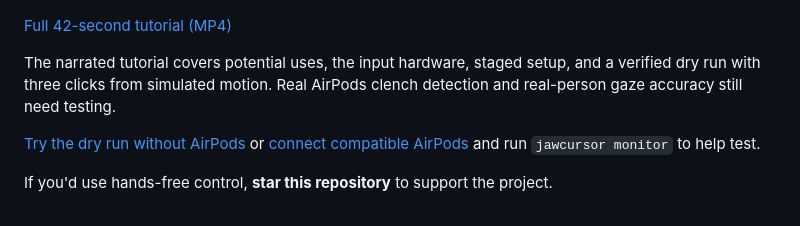
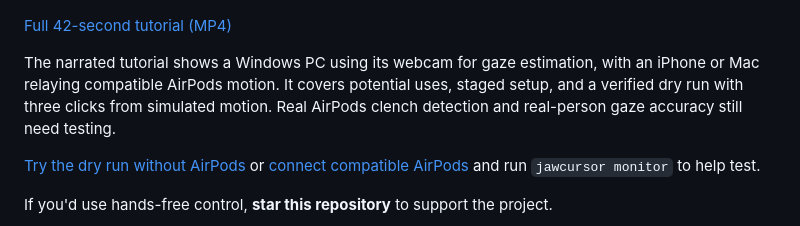
Before and after one commit to n8mauer/jawcursor, a Markdown page: README.md, the part around the change. Drawn GitHub-style.

Commit message:
Explain the Windows webcam setup with Midwestern male narration

```diff
--- a/README.md
+++ b/README.md
@@ -10,8 +10,9 @@ clenches for clicks.
 
 [Full 42-second tutorial (MP4)](docs/media/jawcursor-trailer.mp4)
 
-The narrated tutorial covers potential uses, the input hardware, staged setup,
-and a verified dry run with three clicks from simulated motion.
+The narrated tutorial shows a Windows PC using its webcam for gaze estimation,
+with an iPhone or Mac relaying compatible AirPods motion. It covers potential
+uses, staged setup, and a verified dry run with three clicks from simulated motion.
 Real AirPods clench detection and real-person gaze accuracy still need testing.
 
 [Try the dry run without AirPods](#try-without-airpods) or [connect compatible AirPods](#connect-the-airpods) and run `jawcursor monitor` to help test.
```
Also changed, not shown: docs/media/jawcursor-readme-preview.gif, 1 other file.
